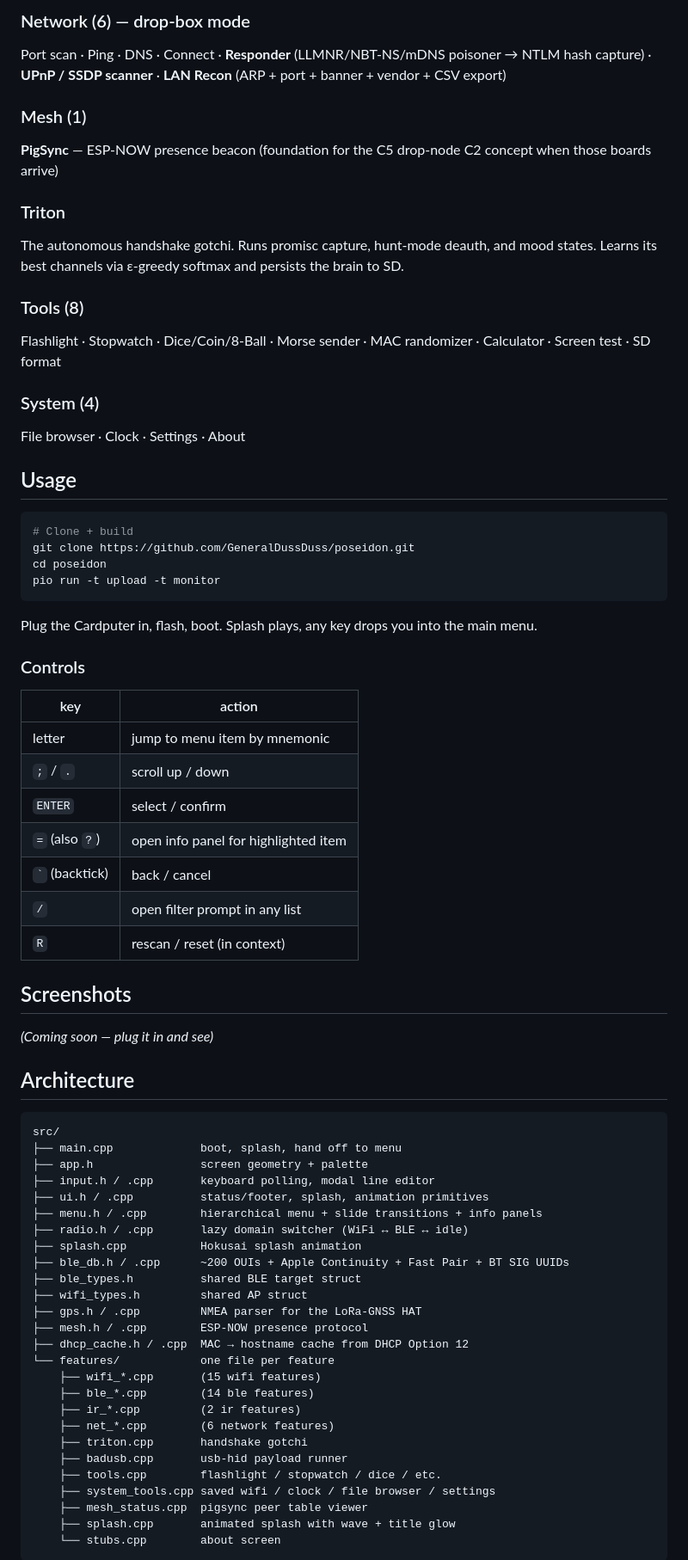
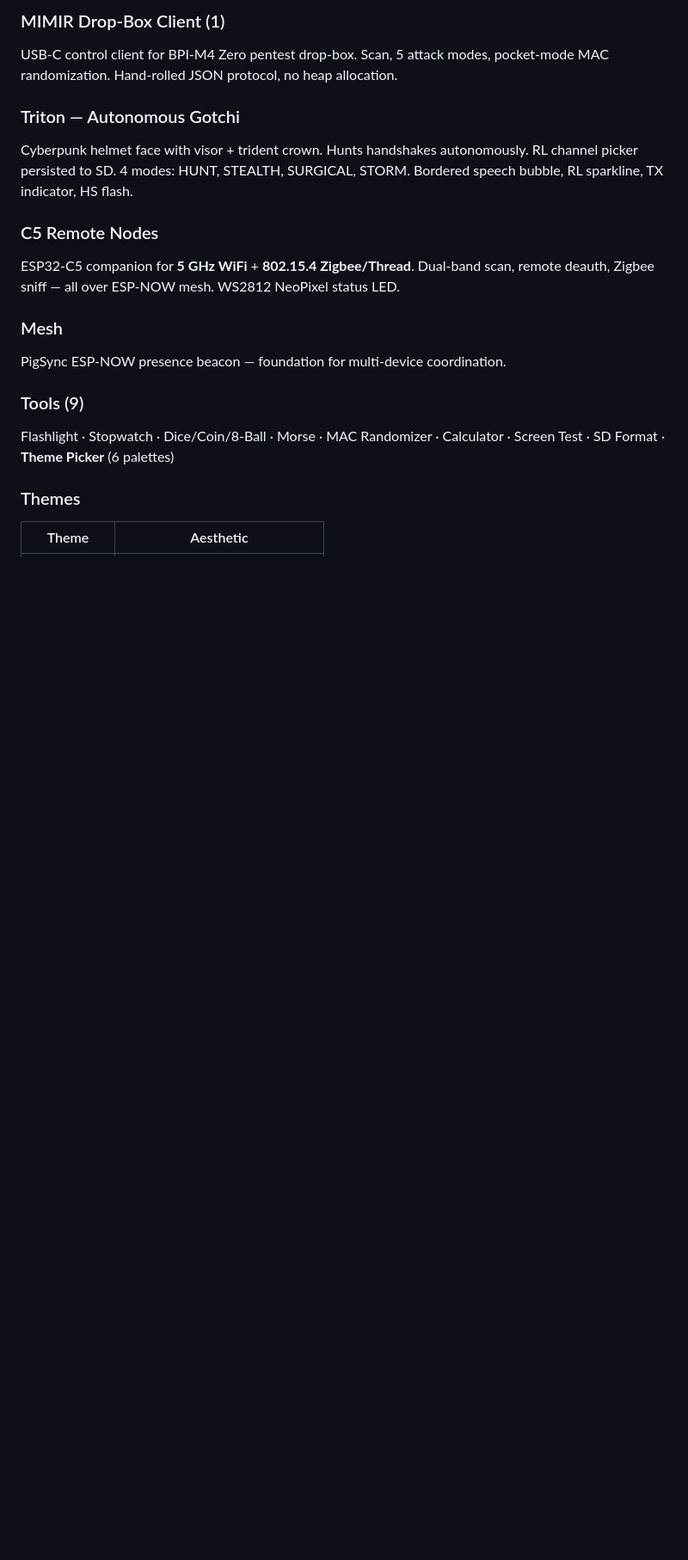
Before and after one commit to GeneralDussDuss/poseidon, a Markdown page: README.md, the part around one of its changes. Shown at 86% size. Drawn GitHub-style; blank space fills up the shorter version.

````diff
--- a/README.md
+++ b/README.md
@@ -58,74 +76,19 @@ USB-HID payload runner with DuckyScript-lite + built-in library
 
-### Network (6) — drop-box mode
-Port scan · Ping · DNS · Connect · **Responder** (LLMNR/NBT-NS/mDNS poisoner → NTLM hash capture) · **UPnP / SSDP scanner** · **LAN Recon** (ARP + port + banner + vendor + CSV export)
+### MIMIR Drop-Box Client (1)
+USB-C control client for BPI-M4 Zero pentest drop-box. Scan, 5 attack modes, pocket-mode MAC randomization. Hand-rolled JSON protocol, no heap allocation.
 
-### Mesh (1)
-**PigSync** — ESP-NOW presence beacon (foundation for the C5 drop-node C2 concept when those boards arrive)
+### Triton — Autonomous Gotchi
+Cyberpunk helmet face with visor + trident crown. Hunts handshakes autonomously. RL channel picker persisted to SD. 4 modes: HUNT, STEALTH, SURGICAL, STORM. Bordered speech bubble, RL sparkline, TX indicator, HS flash.
 
-### Triton
-The autonomous handshake gotchi. Runs promisc capture, hunt-mode deauth, and mood states. Learns its best channels via ε-greedy softmax and persists the brain to SD.
+### C5 Remote Nodes
+ESP32-C5 companion for **5 GHz WiFi** + **802.15.4 Zigbee/Thread**. Dual-band scan, remote deauth, Zigbee sniff — all over ESP-NOW mesh. WS2812 NeoPixel status LED.
 
-### Tools (8)
-Flashlight · Stopwatch · Dice/Coin/8-Ball · Morse sender · MAC randomizer · Calculator · Screen test · SD format
+### Mesh
+PigSync ESP-NOW presence beacon — foundation for multi-device coordination.
 
-### System (4)
-File browser · Clock · Settings · About
+### Tools (9)
+Flashlight · Stopwatch · Dice/Coin/8-Ball · Morse · MAC Randomizer · Calculator · Screen Test · SD Format · **Theme Picker** (6 palettes)
 
-## Usage
-
-```bash
-# Clone + build
-git clone https://github.com/GeneralDussDuss/poseidon.git
-cd poseidon
-pio run -t upload -t monitor
-```
-
-Plug the Cardputer in, flash, boot. Splash plays, any key drops you into the main menu.
-
-### Controls
-
-| key | action |
+### Themes
+| Theme | Aesthetic |
 |---|---|
-| letter | jump to menu item by mnemonic |
-| `;` / `.` | scroll up / down |
-| `ENTER` | select / confirm |
-| `=` (also `?`) | open info panel for highlighted item |
-| `` ` `` (backtick) | back / cancel |
-| `/` | open filter prompt in any list |
-| `R` | rescan / reset (in context) |
-
-## Screenshots
-
-*(Coming soon — plug it in and see)*
-
-## Architecture
-
-```
-src/
-├── main.cpp             boot, splash, hand off to menu
-├── app.h                screen geometry + palette
-├── input.h / .cpp       keyboard polling, modal line editor
-├── ui.h / .cpp          status/footer, splash, animation primitives
-├── menu.h / .cpp        hierarchical menu + slide transitions + info panels
-├── radio.h / .cpp       lazy domain switcher (WiFi ↔ BLE ↔ idle)
-├── splash.cpp           Hokusai splash animation
-├── ble_db.h / .cpp      ~200 OUIs + Apple Continuity + Fast Pair + BT SIG UUIDs
-├── ble_types.h          shared BLE target struct
-├── wifi_types.h         shared AP struct
-├── gps.h / .cpp         NMEA parser for the LoRa-GNSS HAT
-├── mesh.h / .cpp        ESP-NOW presence protocol
-├── dhcp_cache.h / .cpp  MAC → hostname cache from DHCP Option 12
-└── features/            one file per feature
-    ├── wifi_*.cpp       (15 wifi features)
-    ├── ble_*.cpp        (14 ble features)
-    ├── ir_*.cpp         (2 ir features)
-    ├── net_*.cpp        (6 network features)
-    ├── triton.cpp       handshake gotchi
-    ├── badusb.cpp       usb-hid payload runner
-    ├── tools.cpp        flashlight / stopwatch / dice / etc.
-    ├── system_tools.cpp saved wifi / clock / file browser / settings
-    ├── mesh_status.cpp  pigsync peer table viewer
-    ├── splash.cpp       animated splash with wave + title glow
-    └── stubs.cpp        about screen
-```
-
````
Also changed, not shown: other parts of README.md (+115 -114 lines).
